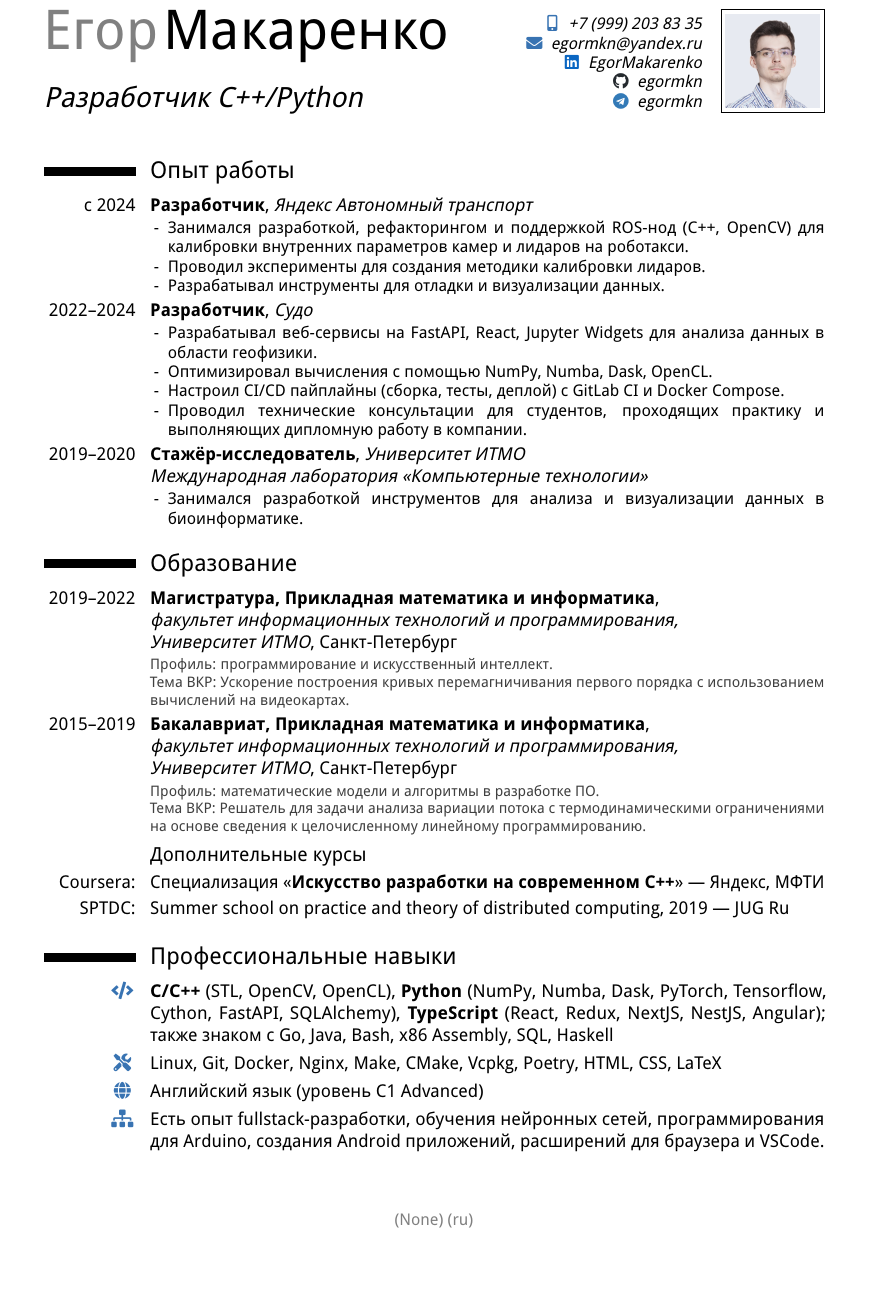
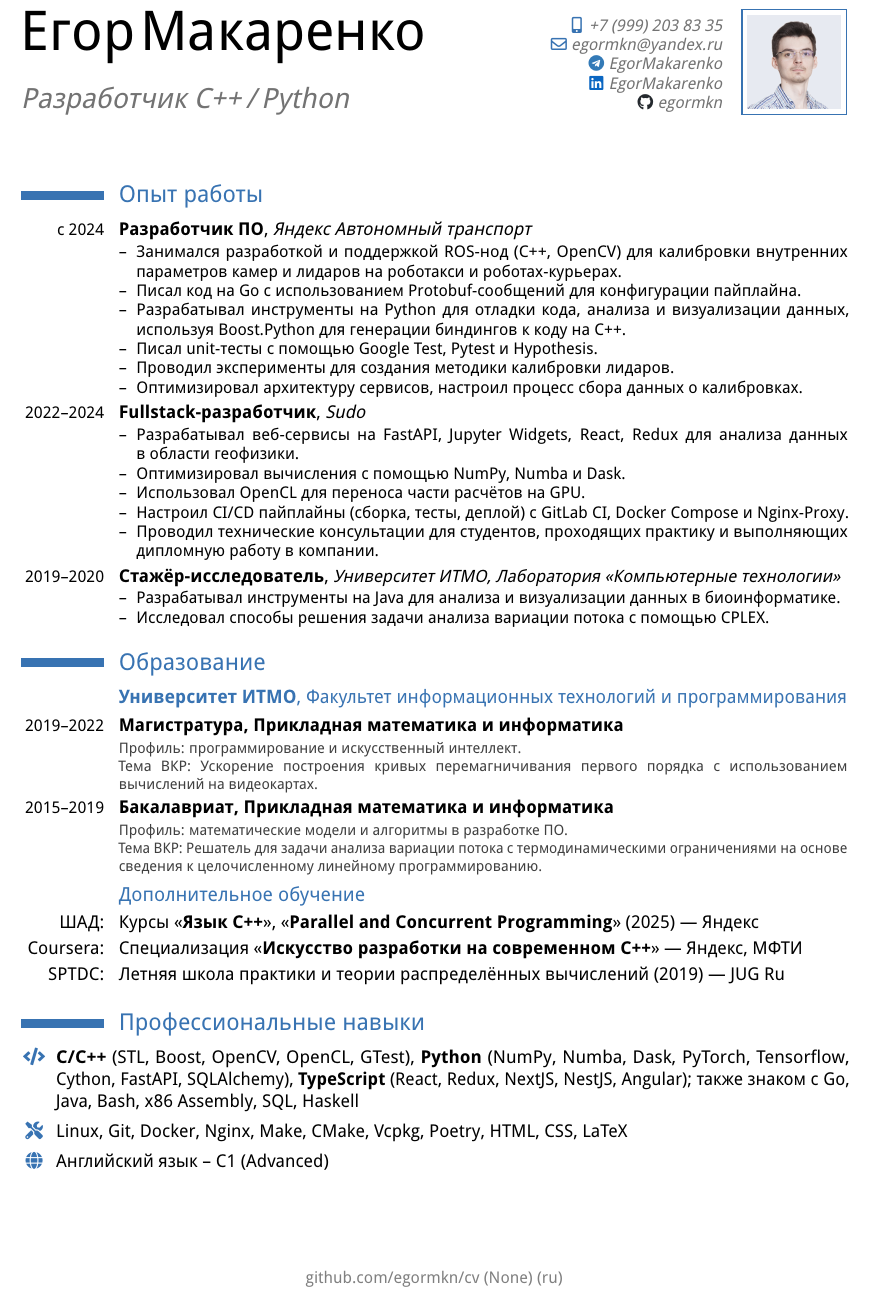
Before and after one commit to egormkn/cv, a LaTeX CV (main.tex): part of the page, cut at the place of the change, the shorter picture padded with empty space. Compiled offline with pdfLaTeX.

Commit message:
Refresh resume contents

```diff
--- a/main.tex
+++ b/main.tex
@@ -46,16 +76,16 @@
 }
 
 \title{%
-    \ru{Разработчик C++/Python}\en{Software Developer (C++/Python)}%
+    \ru{Разработчик C++\,/\,Python}\en{Software Developer (C++\,/\,Python)}%
 }
 
+\phone[mobile]{+7~(999)~203~83~35}
 \email{egormkn@yandex.ru}
-\phone[mobile]{+7~(999)~203~83~35}
+% \homepage{https://egor.cc}
+\social[telegram]{EgorMakarenko}
 \social[linkedin]{EgorMakarenko}
 \social[github]{egormkn}
-\social[telegram]{egormkn}
-% \extrainfo{Some info}
-\photo[58pt][0.2pt]{photo}
+\photo[58pt][1pt]{photo}
 
 %%%%%%%%%%%%%%%%%%%%%%%%%%%%%%%%%%%%%%%%%%%%%%%%%%%%%%%%%%%%%%%%%%%%%%%%%%%%%%%%
 %                                    CONTENT                                   %
@@ -65,132 +95,148 @@
 
 \makecvtitle
 
-\ru{\vspace*{-5mm}}
+% \vspace*{-2em}
 
 \section{%
   \ru{Опыт работы}%
   \en{Work experience}%
- }
+}
 
-\cventry{\ru{с}\en{since} 2024}{%
-  \ru{Разработчик}\en{Software developer}%
+\cventry{\small{}\ru{с}\en{since} 2024}{%
+  \ru{Разработчик ПО}\en{Software developer}%
 }{%
-  \ru{Яндекс Автономный транспорт}%
-  \en{Yandex Self-driving group}%
+  \href{https://autonomy.yandex.ru/}{%
+    \ru{Яндекс Автономный транспорт}%
+    \en{Yandex Self-Driving Group LLC}%
+  }%
 }{}{}{%
   \ru{
-    \begin{enumerate}
-      \item[-] Занимался разработкой, рефакторингом и поддержкой ROS-нод (C++, OpenCV) для калибровки внутренних параметров камер и лидаров на роботакси.
-      \item[-] Проводил эксперименты для создания методики калибровки лидаров.
-      \item[-] Разрабатывал инструменты для отладки и визуализации данных.
-    \end{enumerate}
+    \begin{itemize}
+      \item Занимался разработкой и поддержкой ROS-нод (C++, OpenCV) для калибровки внутренних параметров камер и лидаров на роботакси и роботах-курьерах.
+      \item Писал код на Go с использованием Protobuf-сообщений для конфигурации пайплайна.
+      \item Разрабатывал инструменты на Python для отладки кода, анализа и визуализации данных, используя Boost.Python для генерации биндингов к коду на C++.
+      \item Писал unit-тесты с помощью Google Test, Pytest и Hypothesis.
+      \item Проводил эксперименты для создания методики калибровки лидаров.
+      \item Оптимизировал архитектуру сервисов, настроил процесс сбора данных о калибровках.
+    \end{itemize}
   }%
   \en{
-    \begin{enumerate}
-      \item[-] Developed and supported ROS nodes (C++, OpenCV) for calibrating intrinsic parameters of cameras and lidars on a robotaxi.
-      \item[-] Performed experiments to create a calibration method for lidars.
-      \item[-] Developed tools for debugging and data visualization.
-    \end{enumerate}
+    \begin{itemize}
+      \item Developed and supported ROS nodes (C++, OpenCV) for calibrating intrinsic parameters of cameras and lidars on robotaxi and delivery robots.
+      \item Wrote code in Go using Protobuf messages for configuration of the pipeline.
+      \item Developed Python tools for debugging, data visualization and analysis using Boost.Python for generating bindings to C++ code.
+      \item Wrote unit tests using Google Test, Pytest and Hypothesis.
+      \item Performed experiments to develop a calibration method for lidars.
+      \item Optimized architecture of services, set up data collection process for camera calibrations.
+    \end{itemize}
   }%
 }
 
-\cventry{2022--2024}{%
-  \ru{Разработчик}\en{Software developer}%
+\cventry{\small{}2022--2024}{%
+  \ru{Fullstack-разработчик}\en{Fullstack developer}%
 }{%
-  \ru{Судо}%
-  \en{Sudo LLC}%
+  \href{https://sudo.team/}{%
+    \ru{Sudo}%
+    \en{Sudo LLC}%
+  }
 }{}{}{%
   \ru{
-    \begin{enumerate}
-      \item[-] Разрабатывал веб-сервисы на FastAPI, React, Jupyter Widgets для анализа данных в области геофизики.
-      \item[-] Оптимизировал вычисления с помощью NumPy, Numba, Dask, OpenCL.
-      \item[-] Настроил CI/CD пайплайны (сборка, тесты, деплой) c GitLab CI и Docker Compose.
-      \item[-] Проводил технические консультации для студентов, проходящих практику и выполняющих дипломную работу в компании.
-    \end{enumerate}
+    \begin{itemize}
+      \item Разрабатывал веб-сервисы на FastAPI, Jupyter Widgets, React, Redux для анализа данных в~области геофизики.
+      \item Оптимизировал вычисления с помощью NumPy, Numba и Dask.
+      \item Использовал OpenCL для переноса части расчётов на GPU.
+      \item Настроил CI/CD пайплайны (сборка, тесты, деплой) с GitLab CI, Docker Compose и Nginx-Proxy.
+      \item Проводил технические консультации для студентов, проходящих практику и выполняющих дипломную работу в компании.
+    \end{itemize}
   }%
   \en{
-    \begin{enumerate}
-      \item[-] Developed web-services using FastAPI, React, Jupyter Widgets for performing scientific data analysis in geophysics.
-      \item[-] Optimized calculations using NumPy, Numba, Dask, OpenCL.
-      \item[-] Set up CI/CD pipelines (build, tests, deploy) with GitLab CI and Docker Compose.
-      \item[-] Provided technical consultations for students taking internships and completing their thesis at the company.
-    \end{enumerate}
+    \begin{itemize}
+      \item Developed web-services using FastAPI, Jupyter Widgets, React, Redux for performing scientific data analysis in geophysics.
+      \item Accelerated calculations using NumPy, Numba, Dask.
+      \item Used OpenCV to transfer some computations to the GPU.
+      \item Set up CI/CD pipelines (build, tests, deploy) with GitLab CI, Docker Compose and Nginx-Proxy.
+      \item Provided technical consultations for students taking internships and completing their thesis at the company.
+    \end{itemize}
   }%
 }
 
-\cventry{2019--2020}{%
+\cventry{\small{}2019--2020}{%
   \ru{Стажёр-исследователь}\en{Researcher Intern}%
 }{%
-  \ru{Университет ИТМО \newline Международная лаборатория <<Компьютерные технологии>>}%
-  \en{ITMO University \newline International Laboratory "Computer Technologies"}%
+  \ru{%
+    \fontsize{10.5pt}{10.5pt}\selectfont{}%
+    \href{https://itmo.ru/}{Университет ИТМО}, \href{https://ctlab.ifmo.ru/}{Лаборатория <<Компьютерные технологии>>}%
+  }%
+  \en{%
+    \href{https://en.itmo.ru/}{ITMO University}, \href{https://ctlab.ifmo.ru/}{International Laboratory "Computer Technologies"}%
+  }%
 }{}{}{%
   \ru{
-    \begin{enumerate}
-      \item[-] Занимался разработкой инструментов для анализа и визуализации данных в биоинформатике.
-    \end{enumerate}
+    \begin{itemize}
+      \item Разрабатывал инструменты на Java для анализа и визуализации данных в биоинформатике.
+      \item Исследовал способы решения задачи анализа вариации потока с помощью CPLEX.
+    \end{itemize}
   }%
   \en{
-    \begin{enumerate}
-      \item[-] Developed the tools used for data analysis and visualization in bioinformatics.
-    \end{enumerate}
+    \begin{itemize}
+      \item Developed tools in Java used for data analysis and visualization in bioinformatics.
+      \item Researched solutions to the flux variance analysis problem using CPLEX.
+    \end{itemize}
   }%
 }
 
-% \cventry{2016--2019}{%
-%   \ru{Волонтёр}\en{Volunteer}%
-% }{%
-%   \ru{Командные олимпиады по программированию (NEERC, ВКОШП), Университет ИТМО}%
-%   \en{Northeastern European Regional Contest, ITMO University}%
-% }{}{}{}
-
 \section{%
   \ru{Образование}\en{Education}%
- }
+}
 
-\cventry{2019--2022}{%
+\subsection{%
+  \ru{\fontsize{11.5pt}{11.5pt}\selectfont{}\textbf{\href{https://itmo.ru/}{Университет ИТМО}}, \href{https://itmo.ru/ru/viewfaculty/7/}{Факультет информационных технологий и программирования}}%
+  \en{\textbf{\href{https://en.itmo.ru/}{ITMO University}}, \href{https://en.itmo.ru/en/faculty/7/}{Information Technologies and Programming Faculty}}%
+}
+
+\cventry{\small{}2019--2022}{%
   \ru{Магистратура, Прикладная математика и информатика}%
   \en{MSc, Applied Mathematics and Computer Science}%
-}{%
-  \ru{\newline факультет информационных технологий и программирования, \newline Университет ИТМО}%
-  \en{\newline Information Technologies and Programming Faculty, ITMO University}%
-}{%
-  \ru{Санкт-Петербург}\en{\newline Saint Petersburg}%
-}{}{%
-  \footnotesize%
-  \textcolor{darkgray}{%
+}{}{}{}{%
+  \footnotesize\textcolor{darkgray}{%
     \ru{Профиль: программирование и искусственный интеллект. \\ Тема ВКР: Ускорение построения кривых перемагничивания первого порядка с использованием вычислений на видеокартах.}%
-    \en{Programming and Artificial Intelligence \\ Thesis: Accelerated plotting of first-order reversal curves using GPU computing.}%
+    \en{Programming and Artificial Intelligence \\ Thesis: Accelerating calculations of first-order reversal curves using GPU computing.}%
   }%
 }
 
-\cventry{2015--2019}{%
+\cventry{\small{}2015--2019}{%
   \ru{Бакалавриат, Прикладная математика и информатика}%
   \en{BSc, Applied Mathematics and Computer Science}%
 }{%
-  \ru{\newline факультет информационных технологий и программирования, \newline Университет ИТМО}%
-  \en{\newline Information Technologies and Programming Faculty, ITMO University}%
 }{%
-  \ru{Санкт-Петербург}\en{\newline Saint Petersburg}%
 }{}{%
-  \footnotesize%
-  \textcolor{darkgray}{%
+  \footnotesize\textcolor{darkgray}{%
     \ru{Профиль: математические модели и алгоритмы в разработке ПО. \\ Тема ВКР: Решатель для задачи анализа вариации потока с термодинамическими ограничениями на основе сведения к целочисленному линейному программированию.}%
     \en{Mathematical Models and Algorithms in Software Development \\ Thesis: Solver for the flux variance analysis problem with thermodynamical constraints based on reduction to mixed integer linear programming.}%
   }%
 }
 
 \subsection{%
-  \ru{Дополнительные курсы}%
-  \en{Additional courses}%
+  \ru{Дополнительное обучение}%
+  \en{Extra courses}%
+}
+
+\cvitem{%
+  \ru{\href{https://shad.yandex.ru/}{ШАД}:}%
+  \en{\href{https://dataschool.yandex.com/}{YSDA}:}%
+}{%
+  \ru{Курсы <<\textbf{Язык C++}>>, <<\textbf{Parallel and Concurrent Programming}>> (2025) --- Яндекс}%
+  \en{Courses <<\textbf{C++ Language}>>, <<\textbf{Parallel and Concurrent Programming}>> (2025) --- Yandex}%
 }
 
 \cvitem{Coursera:}{%
-  \ru{Специализация <<\textbf{Искусство разработки на современном C++}>> --- Яндекс, МФТИ}%
-  \en{Specialization "\textbf{Modern C++ Development}" --- Yandex, MIPT}%
+  \ru{Специализация \href{https://www.coursera.org/specializations/c-plus-plus-modern-development}{<<\textbf{Искусство разработки на современном C++}>>} --- Яндекс, МФТИ}%
+  \en{Specialization "\href{https://www.coursera.org/specializations/c-plus-plus-modern-development}{\textbf{The Art of Modern C++ Development}}" --- Yandex, MIPT}%
 }
 
 \cvitem{SPTDC:}{%
-  Summer school on practice and theory of distributed computing, 2019 --- JUG Ru%
+  \ru{\href{https://lp.jetbrains.com/sptdc-2023/archive-2019/}{Летняя школа практики и теории распределённых вычислений (2019)} --- JUG Ru}%
+  \en{\href{https://lp.jetbrains.com/sptdc-2023/archive-2019/}{Summer school on practice and theory of distributed computing (2019)} --- JUG Ru}%
 }
 
 % \cvitem{\ru{Книги}\en{Books}:}{%
@@ -201,53 +247,84 @@
 \section{%
   \ru{Профессиональные навыки}%
   \en{Professional skills}%
- }
+}
 
-\cvitem{\textcolor{color1}{\selectiontext{\ru{Языки программирования}\en{Programming languages}: }{\faCode}}}{%
-  \nohyphens{%
-    \textbf{C/C++} (STL, OpenCV, OpenCL), \textbf{Python} (NumPy, Numba, Dask, PyTorch, Tensorflow, Cython, FastAPI, SQLAlchemy), \textbf{TypeScript} (React, Redux, NextJS, NestJS, Angular);\linebreak \ru{также знаком с}\en{also familiar with} Go, Java, Bash, x86 Assembly, SQL, Haskell%
-  }%
+\cvwideitem{%
+  \color{color1}
+  \selectiontext{
+    \ru{Языки программирования:}
+    \en{Programming languages:}
+  }{\faCode}%
+}{
+  \nohyphens{
+    \textbf{C/C++} (STL, Boost, OpenCV, OpenCL, GTest),
+    \textbf{Python} (NumPy, Numba, Dask, PyTorch, Tensorflow, Cython, FastAPI, SQLAlchemy),
+    \textbf{TypeScript} (React, Redux, NextJS, NestJS, Angular);
+    \ru{также знаком с}\en{also familiar with} Go, Java, Bash, x86 Assembly, SQL, Haskell
+  }
 }
-\cvitem{\textcolor{color1}{\selectiontext{\ru{Инструменты}\en{Tools}: }{\faTools}}}{%
+
+\cvwideitem{%
+  \color{color1}
+  \selectiontext{
+    \ru{Инструменты:}
+    \en{Tools:}
+  }{\faTools}%
+}{%
   Linux, Git, Docker, Nginx, Make, CMake, Vcpkg, Poetry, HTML, CSS, LaTeX
 }
-\cvitem{\textcolor{color1}{\selectiontext{\ru{Языки}\en{Languages}: }{\faGlobe}}}{%
-  \ru{Английский язык (уровень C1 Advanced)}%
-  \en{English (C1 Advanced), Russian (Native)}%
+
+\cvwideitem{%
+  \color{color1}
+  \selectiontext{
+    \ru{Языки:}
+    \en{Languages:}
+  }{\faGlobe}%
+}{%
+  \ru{Английский язык -- C1 (Advanced)}%
+  \en{English -- C1, Russian -- native}%
 }
-% \cvitem{\textcolor{color1}{\selectiontext{\ru{Знания}\en{Knowledge}: }{\faLightbulb}}}{%
+
+% \cvwideitem{%
+%   \color{color1}
+%   \selectiontext{
+%     \ru{Знания:}\en{Knowledge:}
+%   }{\faLightbulb}%
+% }{%
 %   \ru{Fullstack-разработка, алгоритмы и структуры данных, многопоточное программирование, машинное обучение}%
 %   \en{Algorithms and data structures, multithreading, machine learning}%
 % }
-\cvitem{\textcolor{color1}{\selectiontext{\ru{Опыт}\en{Experience}: }{\faSitemap}}}{%
-  \ru{Есть опыт fullstack-разработки, обучения нейронных сетей, программирования для Arduino, создания Android приложений, расширений для браузера и VSCode.}%
-  \en{I have an experience in fullstack development, training deep neural networks, creating DIY projects with Arduino, developing Android applications, extensions for web browsers and VSCode.}%
-}
+
+% \cvwideitem{%
+%   \color{color1}
+%   \selectiontext{
+%     \ru{Опыт:}\en{Experience:}
+%   }{\faSitemap}%
+% }{%
+%   \ru{Есть опыт fullstack-разработки, обучения нейронных сетей, программирования для Arduino, создания Android приложений, расширений для браузера и VSCode.}%
+%   \en{I have an experience in fullstack development, training deep neural networks, creating DIY projects with Arduino, developing Android applications, extensions for web browsers and VSCode.}%
+% }
 
 % \section{%
 %   \ru{Проекты}\en{Projects}%
-%  }\closesection
+% }
 
-% \ru{Мои личные проекты, курсовые работы и решения задач можно найти на \href{https://github.com/egormkn/}{\textbf{github.com/egormkn}}
-%   % \\
-%   % \begin{itemize}
-%   %   \setlength{\itemindent}{2em}
-%   %   \item \href{https://github.com/egormkn/mbr-boot-manager}{\color{color1} mbr-boot-manager} --- загрузочный сектор для x86 c выбором раздела,
-%   %   \item \href{https://github.com/egormkn/sdlxx}{\color{color1} SDLXX} --- С++ обёртка для C-библиотеки SDL с простым менеджером 2D-сцен,
-%   %   \item \href{https://github.com/egormkn/cpp-modern-development-course}{\color{color1} cpp-modern-development-course} --- решения задач специализации Coursera.
-%   % \end{itemize}
+% \ru{Мои личные проекты, курсовые работы и решения задач можно найти на \href{https://github.com/egormkn/}{\textbf{github.com/egormkn}}%
+%   \begin{itemize}
+%     \item \href{https://github.com/egormkn/mbr-boot-manager}{\color{color1} mbr-boot-manager} --- загрузочный сектор для x86 c выбором раздела,
+%     \item \href{https://github.com/egormkn/sdlxx}{\color{color1} SDLXX} --- С++ обёртка для C-библиотеки SDL с простым менеджером 2D-сцен,
+%     \item \href{https://github.com/egormkn/cpp-modern-development-course}{\color{color1} cpp-modern-development-course} --- решения задач специализации Coursera.
+%   \end{itemize}
 % }%
 % \en{
 %   My personal projects, courseworks and problem solutions can be found at \href{https://github.com/egormkn/}{\textbf{github.com/egormkn}}
-%   % \\
-%   % \begin{itemize}
-%   %   \setlength{\itemindent}{2em}
-%   %   \item \href{https://github.com/egormkn/mbr-boot-manager}{\color{color1} mbr-boot-manager} --- x86 boot sector with partition selection menu,
-%   %   \item \href{https://github.com/egormkn/sdlxx}{\color{color1} SDLXX} --- С++ wrapper for C library SDL with a simple 2D scene manager,
-%   %   \item \href{https://github.com/egormkn/cpp-modern-development-course}{\color{color1} cpp-modern-development-course} --- solutions for the Coursera specialization.
-%   % \end{itemize}
+%   \begin{itemize}
+%     \item \href{https://github.com/egormkn/mbr-boot-manager}{\color{color1} mbr-boot-manager} --- x86 boot sector with partition selection menu,
+%     \item \href{https://github.com/egormkn/sdlxx}{\color{color1} SDLXX} --- С++ wrapper for C library SDL with a simple 2D scene manager,
+%     \item \href{https://github.com/egormkn/cpp-modern-development-course}{\color{color1} cpp-modern-development-course} --- solutions for the Coursera specialization.
+%   \end{itemize}
 % }
 
-\cfoot{\small\textcolor{gray}{\href{https://github.com/egormkn/cv/releases}{\gitFirstTagDescribe\ (\getvariant)}}}
+\cfoot{\small\color{gray}\href{https://github.com/egormkn/cv/releases}{github.com/egormkn/cv \gitFirstTagDescribe\ (\getvariant)}}
 
 \end{document}
```
Also changed, not shown: cv-makarenko-en.tex (+2 -0 lines), cv-makarenko-ru.tex (+2 -0 lines), main.tex (48 more changed lines).
